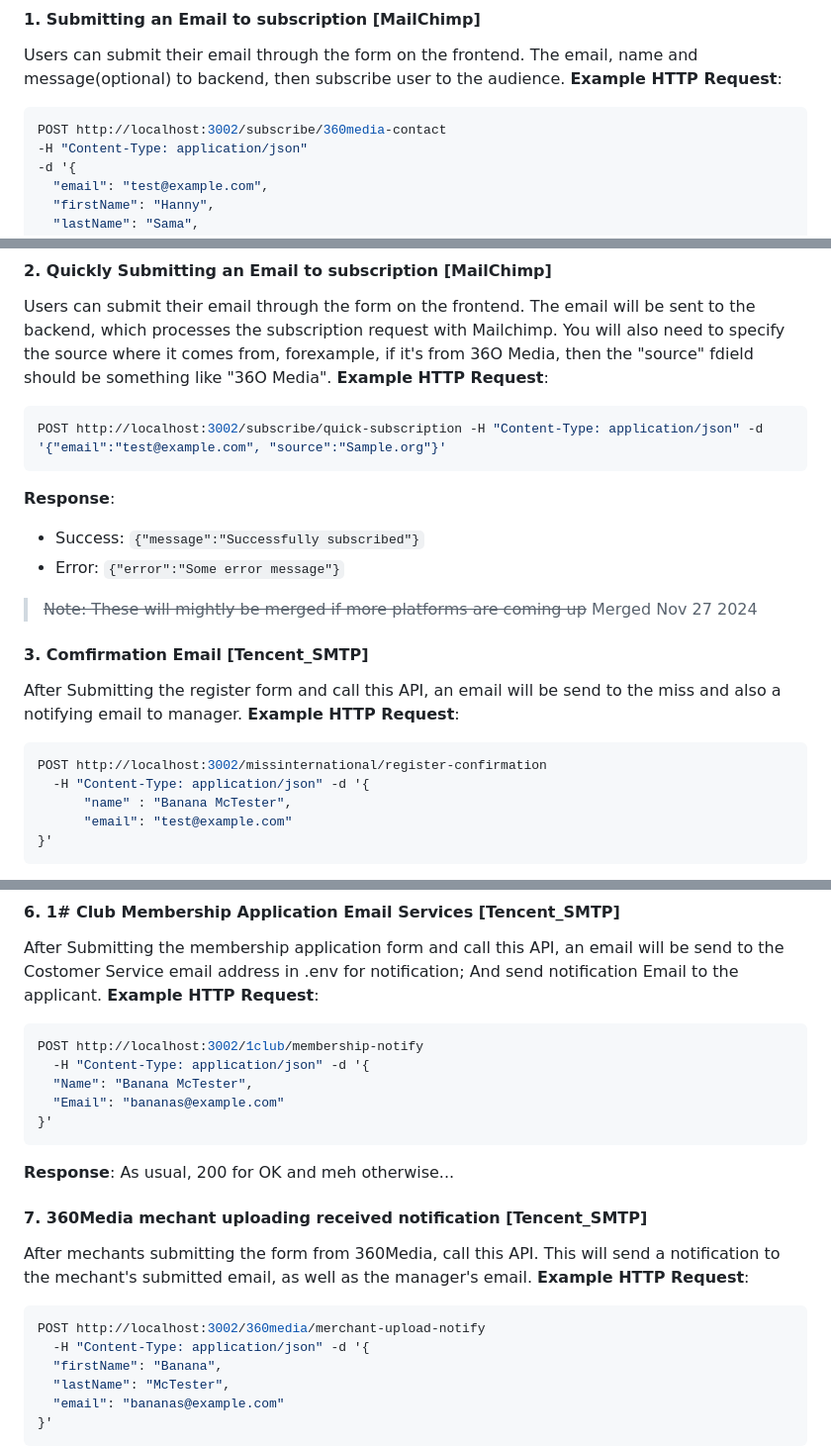
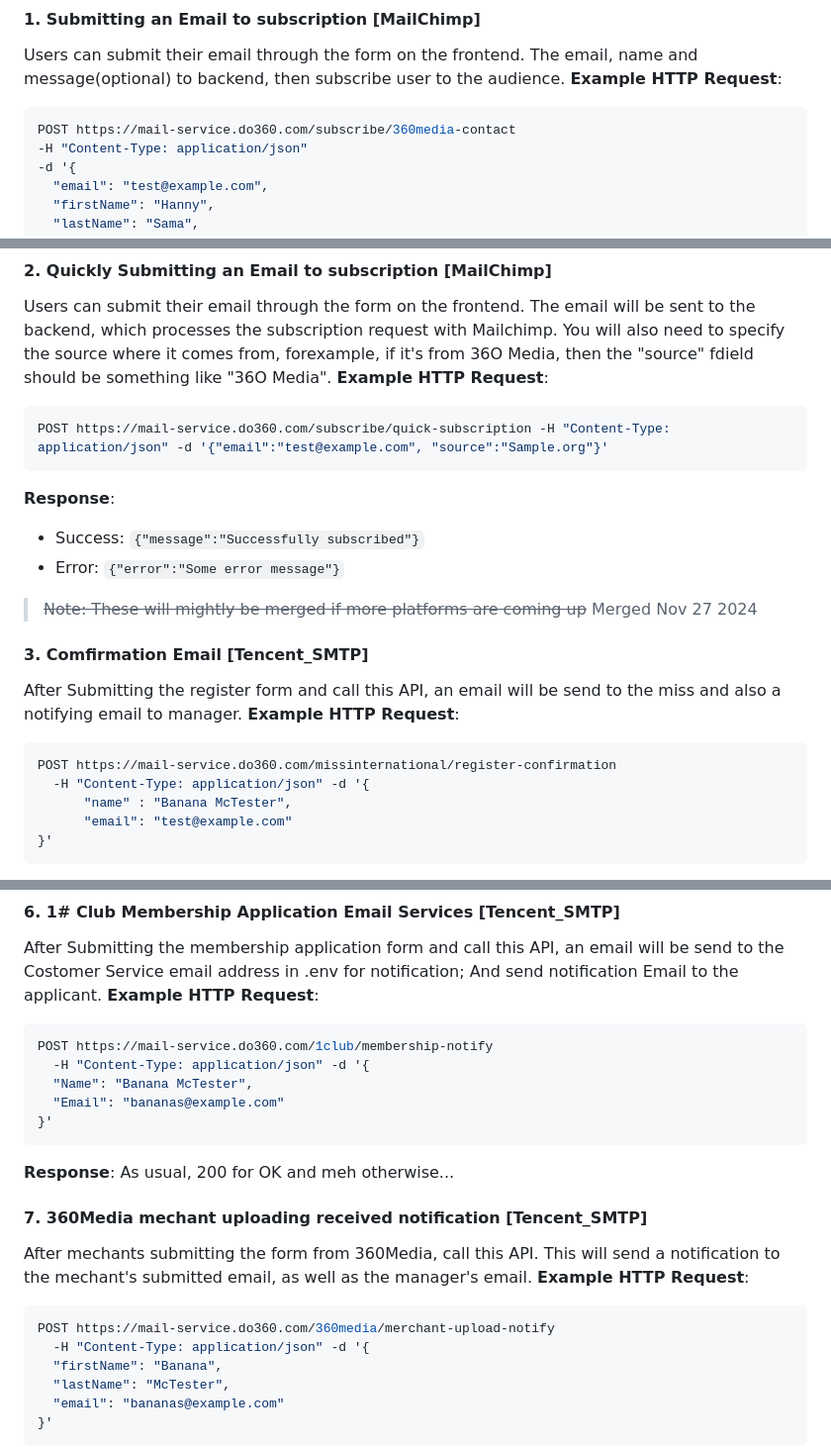
Before and after one commit to DreamOverseas/mail-server, a Markdown page: README.md, 3 parts joined by grey strips. Shown: that part at 99% size. Drawn GitHub-style.

````diff
--- a/README.md
+++ b/README.md
@@ -14,7 +14,7 @@ This Service API Collection allows users to achieve a series of email-related op
 Users can submit their email through the form on the frontend. The email, name and message(optional) to backend, then subscribe user to the audience.
 **Example HTTP Request**:
 ```bash
-POST http://localhost:3002/subscribe/360media-contact
+POST https://mail-service.do360.com/subscribe/360media-contact
 -H "Content-Type: application/json"
 -d '{
   "email": "test@example.com",
@@ -31,7 +31,7 @@ POST http://localhost:3002/subscribe/360media-contact
 Users can submit their email through the form on the frontend. The email will be sent to the backend, which processes the subscription request with Mailchimp. You will also need to specify the source where it comes from, forexample, if it's from 36O Media, then the "source" fdield should be something like "36O Media".
 **Example HTTP Request**:
 ```bash
-POST http://localhost:3002/subscribe/quick-subscription -H "Content-Type: application/json" -d '{"email":"test@example.com", "source":"Sample.org"}'
+POST https://mail-service.do360.com/subscribe/quick-subscription -H "Content-Type: application/json" -d '{"email":"test@example.com", "source":"Sample.org"}'
 ```
 **Response**:
 - Success: `{"message":"Successfully subscribed"}`
@@ -42,7 +42,7 @@ POST http://localhost:3002/subscribe/quick-subscription -H "Content-Type: applic
 After Submitting the register form and call this API, an email will be send to the miss and also a notifying email to manager.
 **Example HTTP Request**:
 ```bash
-POST http://localhost:3002/missinternational/register-confirmation
+POST https://mail-service.do360.com/missinternational/register-confirmation
   -H "Content-Type: application/json" -d '{
       "name" : "Banana McTester",
       "email": "test@example.com"
@@ -92,7 +92,7 @@ After Submitting the membership application form and call this API, an email wil
 And send notification Email to the applicant.
 **Example HTTP Request**:
 ```bash
-POST http://localhost:3002/1club/membership-notify
+POST https://mail-service.do360.com/1club/membership-notify
   -H "Content-Type: application/json" -d '{
   "Name": "Banana McTester",
   "Email": "bananas@example.com"
@@ -105,7 +105,7 @@ As usual, 200 for OK and meh otherwise...
 After mechants submitting the form from 360Media, call this API. This will send a notification to the mechant's submitted email, as well as the manager's email.
 **Example HTTP Request**:
 ```bash
-POST http://localhost:3002/360media/merchant-upload-notify
+POST https://mail-service.do360.com/360media/merchant-upload-notify
   -H "Content-Type: application/json" -d '{
   "firstName": "Banana",
   "lastName": "McTester",
````
Also changed, not shown: other parts of README.md (+4 -4 lines).
